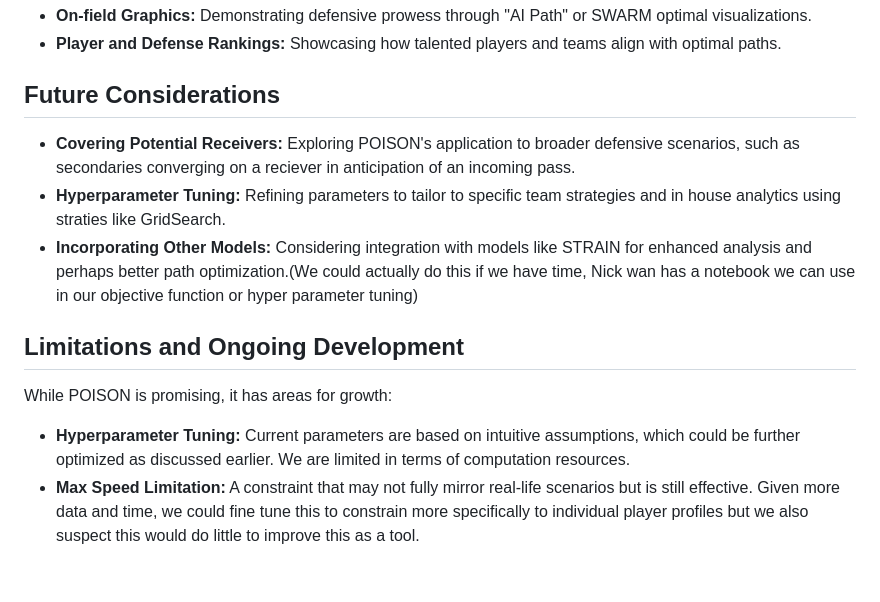
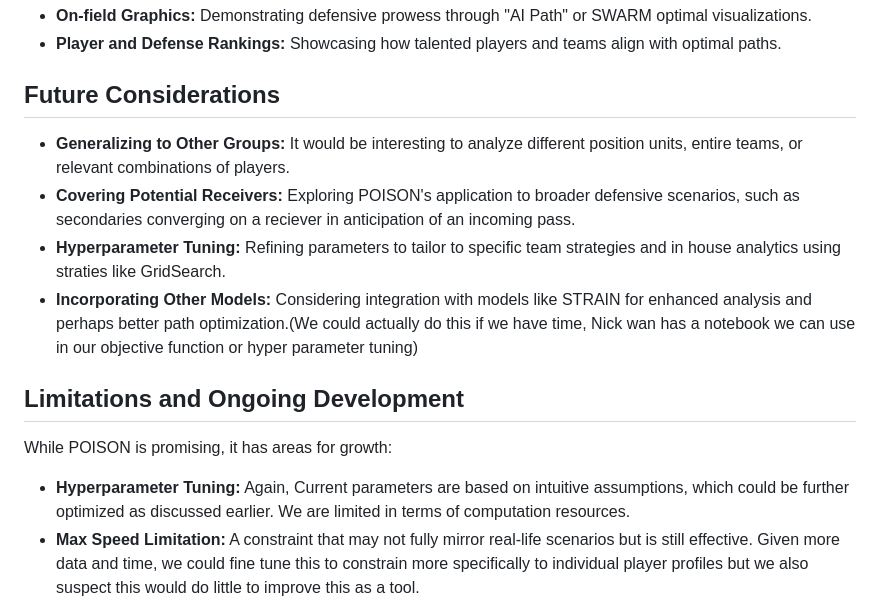
Before and after one commit to tbryan2/nfl-big-data-bowl-2024, a Markdown page: submission_first_draft.md, the part around the change. Rendered like a GitHub page; blank space fills up the shorter version.

Commit message:
first draft of submission 1322/2000 words used

```diff
--- a/submission_first_draft.md
+++ b/submission_first_draft.md
@@ -84,6 +84,7 @@ POISON offers vast applications for the NFL as whole, individual teams, the medi
 - **Player and Defense Rankings:** Showcasing how talented players and teams align with optimal paths.
 
 ## Future Considerations
+- **Generalizing to Other Groups:** It would be interesting to analyze different position units, entire teams, or relevant combinations of players.
 - **Covering Potential Receivers:** Exploring POISON's application to broader defensive scenarios, such as secondaries converging on a reciever in anticipation of an incoming pass.
 - **Hyperparameter Tuning:** Refining parameters to tailor to specific team strategies and in house analytics using straties like GridSearch.
 - **Incorporating Other Models:** Considering integration with models like STRAIN for enhanced analysis and perhaps better path optimization.(We could actually do this if we have time, Nick wan has a notebook we can use in our objective function or hyper parameter tuning)
@@ -91,7 +92,7 @@ POISON offers vast applications for the NFL as whole, individual teams, the medi
 ## Limitations and Ongoing Development
 While POISON is promising, it has areas for growth:
 
-- **Hyperparameter Tuning:** Current parameters are based on intuitive assumptions, which could be further optimized as discussed earlier. We are limited in terms of computation resources.
+- **Hyperparameter Tuning:** Again, Current parameters are based on intuitive assumptions, which could be further optimized as discussed earlier. We are limited in terms of computation resources.
 - **Max Speed Limitation:** A constraint that may not fully mirror real-life scenarios but is still effective. Given more data and time, we could fine tune this to constrain more specifically to individual player profiles but we also suspect this would do little to improve this as a tool.
 - **Target Selection:** Focusing on refining how targets are selected and pursued by the defense. Ideally, we would like to incorporate ideas from this paper [citation neede] that utilizes particle swarm optimization on moving targets. or we would like to incorporate velocity in a more realistic manner(??? not explaining this well) . both are complex problems to solve, but are worth pursuing.
 
```
